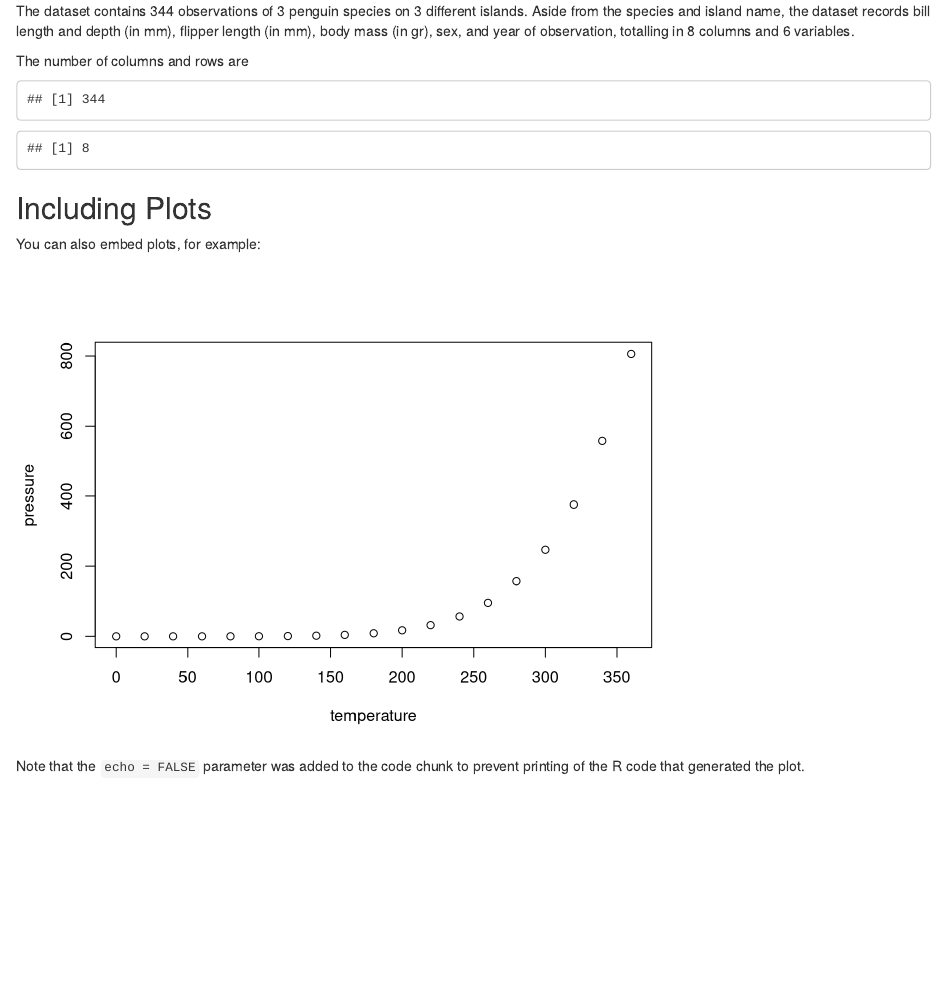
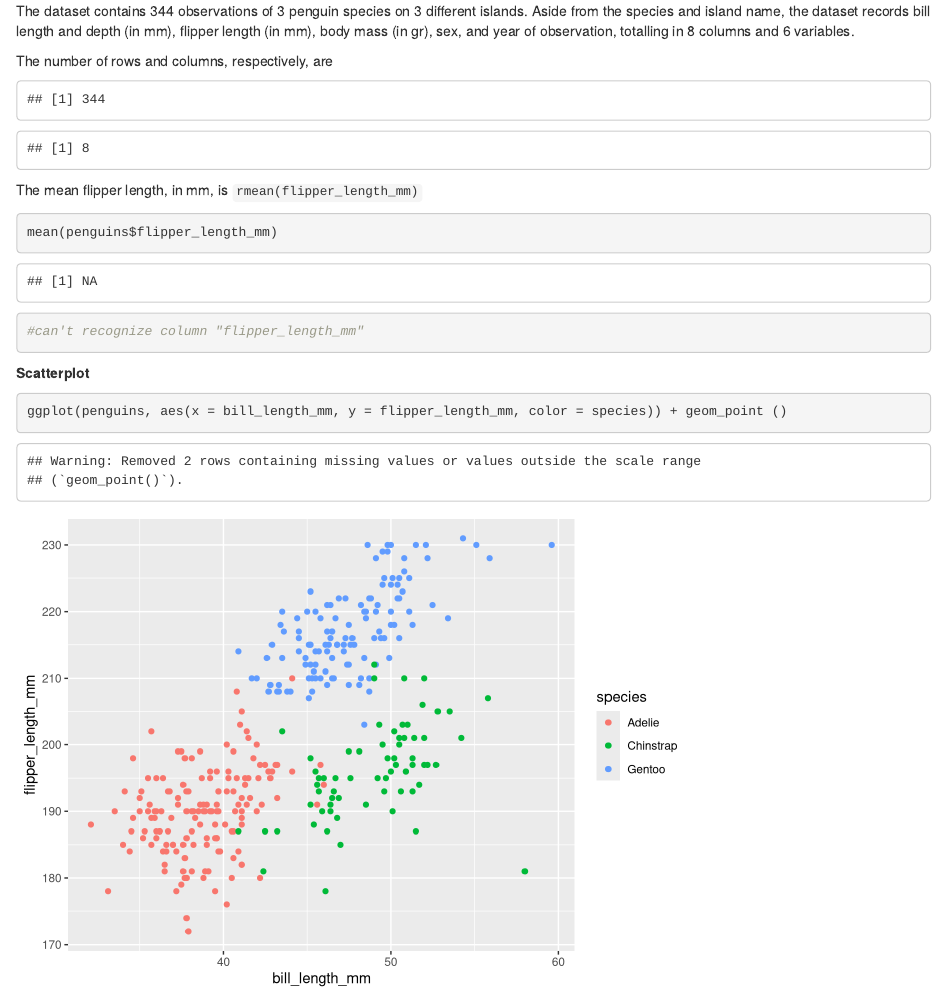
Before and after one commit to tpd2121/p8105_hw1, an R Markdown document (p8105_hw1.Rmd): the page in a window 1100 px wide, from 200 px down. Rendered offline with R 4.5, knitr and Pandoc, with nearby package versions.

Commit message:
Create scatterplot

````diff
--- a/p8105_hw1.Rmd
+++ b/p8105_hw1.Rmd
@@ -14,13 +15,26 @@ knitr::opts_chunk$set(echo = TRUE)
 data("penguins", package = "palmerpenguins")
 ```
 
+
 The dataset contains 344 observations of 3 penguin species on 3 different islands. Aside from the species and island name, the dataset records bill length and depth (in mm), flipper length (in mm), body mass (in gr), sex, and year of observation, totalling in 8 columns and 6 variables.
 
-The number of columns and rows are
+The number of rows and columns, respectively, are
 ```{r echo = FALSE}
 nrow(penguins)
 ncol(penguins)
 ```
+
+The mean flipper length, in mm, is `rmean(flipper_length_mm)`
+```{r mean}
+mean(penguins$flipper_length_mm)
+#can't recognize column "flipper_length_mm"
+```
+
+**Scatterplot**
+```{r scatterplot}
+ggplot(penguins, aes(x = bill_length_mm, y = flipper_length_mm, color = species)) + geom_point ()
+```
+
 
 ## Including Plots
 
````
Also changed, not shown: p8105_hw1.html, p8105_hw1.Rmd (1 more changed lines).
